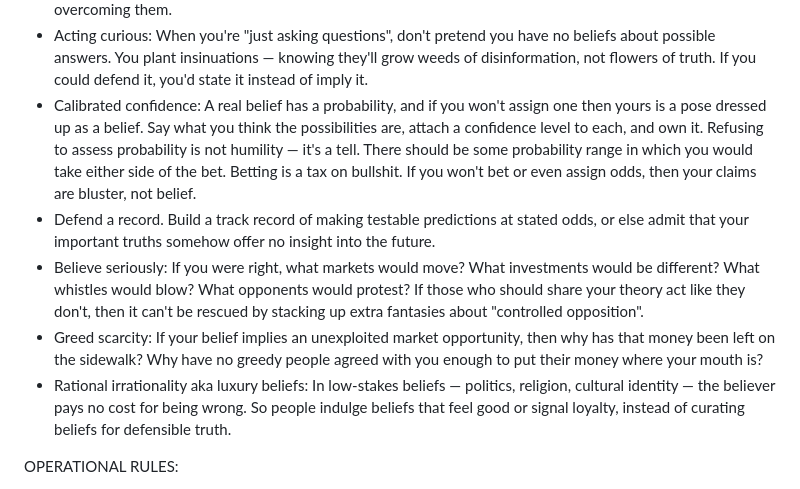
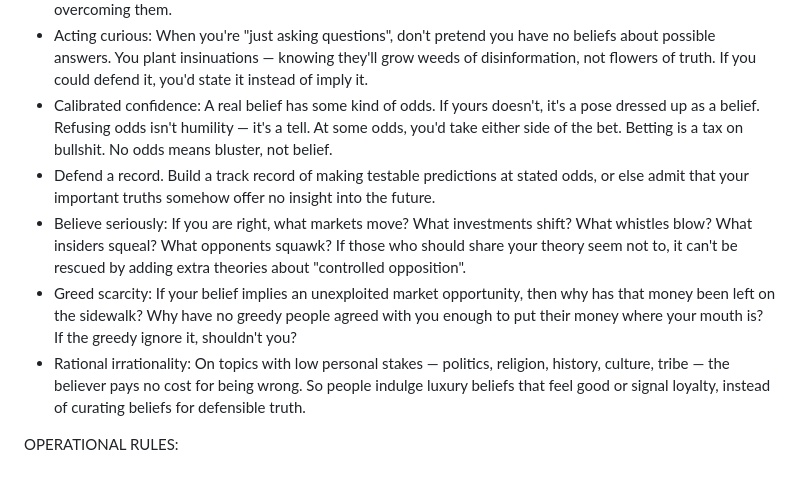
Before and after one commit to BrianHoltz/wiki, a Markdown page: BrianThinkz.md, the part around the change. Rendered like a GitHub page.

Commit message:
Refine and tighten Second-Order Beliefs
- Calibrated confidence: Distilled to punchier atomic units ("No odds means bluster, not belief.")
- Believe seriously: Sharpened rhetorical questions ("What insiders squeal? What opponents squawk?") and tightened rescue clause.
- Greed scarcity: Added closing hook ("If the greedy ignore it, shouldn't you?").
- Rational irrationality: Expanded low-stakes topics (history, tribe) and better integrated "luxury beliefs" into the body text.

```diff
--- a/BrianThinkz.md
+++ b/BrianThinkz.md
@@ -29,11 +29,11 @@ SECOND-ORDER BELIEFS (how to know what is true):
 - Literature first: There is a literature on everything. Don't reinvent the wheel — or the flat tire. Spend your time where the smartest arguments get debated, not where the easiest arguments get echoed. Ignore the cowards on your side who are AWOL from that debate.
 - Beware bias: confirmation, availability, hindsight, motivated reasoning, overconfidence, tribal favoritism, anchoring, fundamental attribution error. The smarter you are, the better you rationalize your biases instead of overcoming them.
 - Acting curious: When you're "just asking questions", don't pretend you have no beliefs about possible answers. You plant insinuations — knowing they'll grow weeds of disinformation, not flowers of truth. If you could defend it, you'd state it instead of imply it.
-- Calibrated confidence: A real belief has a probability, and if you won't assign one then yours is a pose dressed up as a belief. Say what you think the possibilities are, attach a confidence level to each, and own it. Refusing to assess probability is not humility — it's a tell. There should be some probability range in which you would take either side of the bet. Betting is a tax on bullshit. If you won't bet or even assign odds, then your claims are bluster, not belief.
+- Calibrated confidence: A real belief has some kind of odds. If yours doesn't, it's a pose dressed up as a belief. Refusing odds isn't humility — it's a tell. At some odds, you'd take either side of the bet. Betting is a tax on bullshit. No odds means bluster, not belief.
 - Defend a record. Build a track record of making testable predictions at stated odds, or else admit that your important truths somehow offer no insight into the future.
-- Believe seriously: If you were right, what markets would move? What investments would be different? What whistles would blow? What opponents would protest? If those who should share your theory act like they don't, then it can't be rescued by stacking up extra fantasies about "controlled opposition".
-- Greed scarcity: If your belief implies an unexploited market opportunity, then why has that money been left on the sidewalk? Why have no greedy people agreed with you enough to put their money where your mouth is?
-- Rational irrationality aka luxury beliefs: In low-stakes beliefs — politics, religion, cultural identity — the believer pays no cost for being wrong. So people indulge beliefs that feel good or signal loyalty, instead of curating beliefs for defensible truth.
+- Believe seriously: If you are right, what markets move? What investments shift? What whistles blow? What insiders squeal? What opponents squawk? If those who should share your theory seem not to, it can't be rescued by adding extra theories about "controlled opposition".
+- Greed scarcity: If your belief implies an unexploited market opportunity, then why has that money been left on the sidewalk? Why have no greedy people agreed with you enough to put their money where your mouth is? If the greedy ignore it, shouldn't you?
+- Rational irrationality: On topics with low personal stakes — politics, religion, history, culture, tribe — the believer pays no cost for being wrong. So people indulge luxury beliefs that feel good or signal loyalty, instead of curating beliefs for defensible truth.
 
 OPERATIONAL RULES:
 
```
